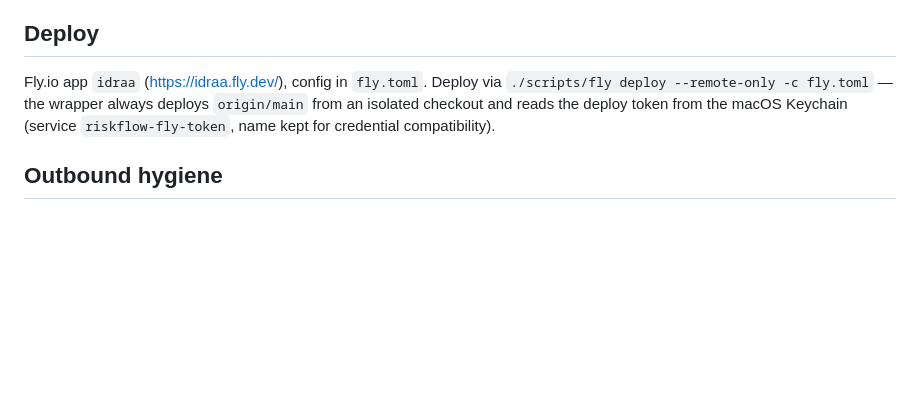
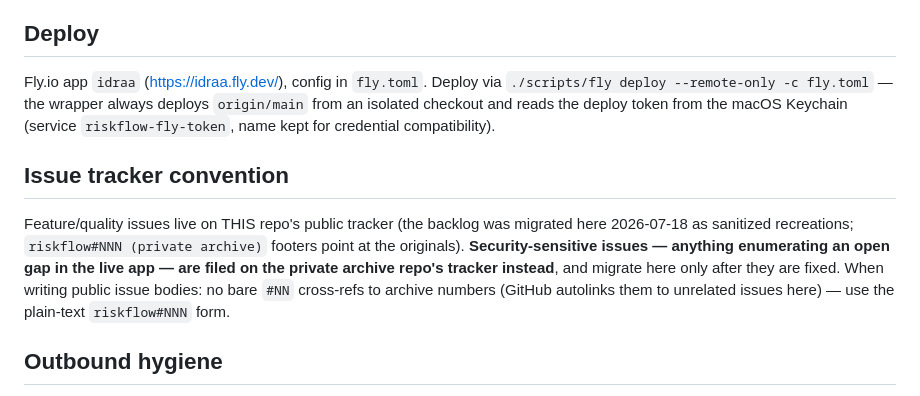
Before and after one commit to yasirhamza/idraa, a Markdown page: CLAUDE.md, the part around the change. GitHub-like rendering; blank space fills up the shorter version.

Commit message:
docs: issue-tracker convention — public features, private-until-fixed security (#555) (#37)
Claude-Session: https://claude.ai/code/session_01QBaSMmrYC19RBbdYgQVE3o

Co-authored-by: Yassir Hamad <yassirhamad@yassirs.macbook.lan>
Co-authored-by: Claude Fable 5 <noreply@anthropic.com>

```diff
--- a/CLAUDE.md
+++ b/CLAUDE.md
@@ -66,6 +66,17 @@ Fly.io app `idraa` (https://idraa.fly.dev/), config in `fly.toml`. Deploy via
 macOS Keychain (service `riskflow-fly-token`, name kept for credential
 compatibility).
 
+## Issue tracker convention
+
+Feature/quality issues live on THIS repo's public tracker (the backlog was
+migrated here 2026-07-18 as sanitized recreations; `riskflow#NNN (private
+archive)` footers point at the originals). **Security-sensitive issues —
+anything enumerating an open gap in the live app — are filed on the private
+archive repo's tracker instead**, and migrate here only after they are fixed.
+When writing public issue bodies: no bare `#NN` cross-refs to archive numbers
+(GitHub autolinks them to unrelated issues here) — use the plain-text
+`riskflow#NNN` form.
+
 ## Outbound hygiene
 
 `scripts/lint_tracked_paths.py` (pre-commit) fails if any denylisted local-state
```
